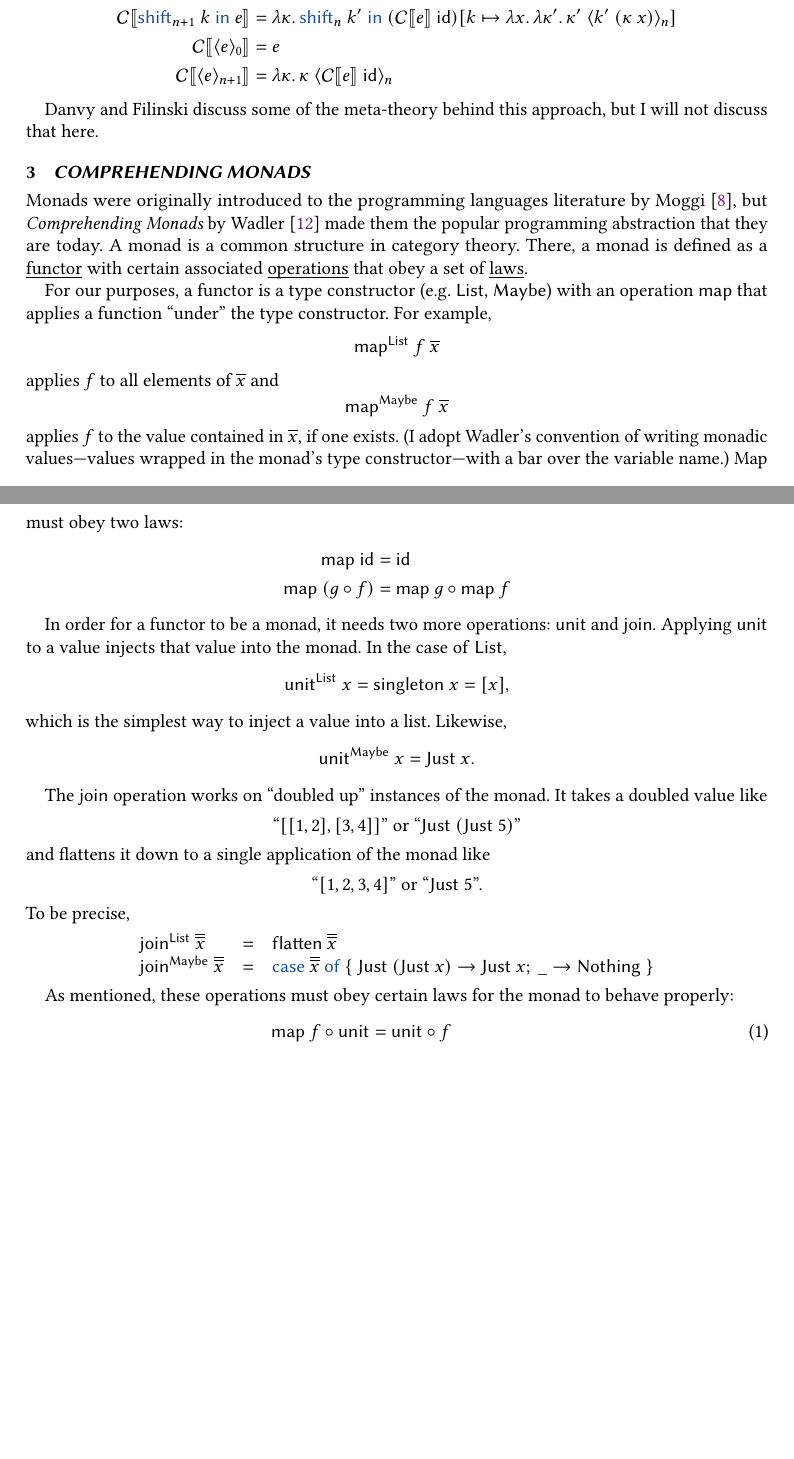
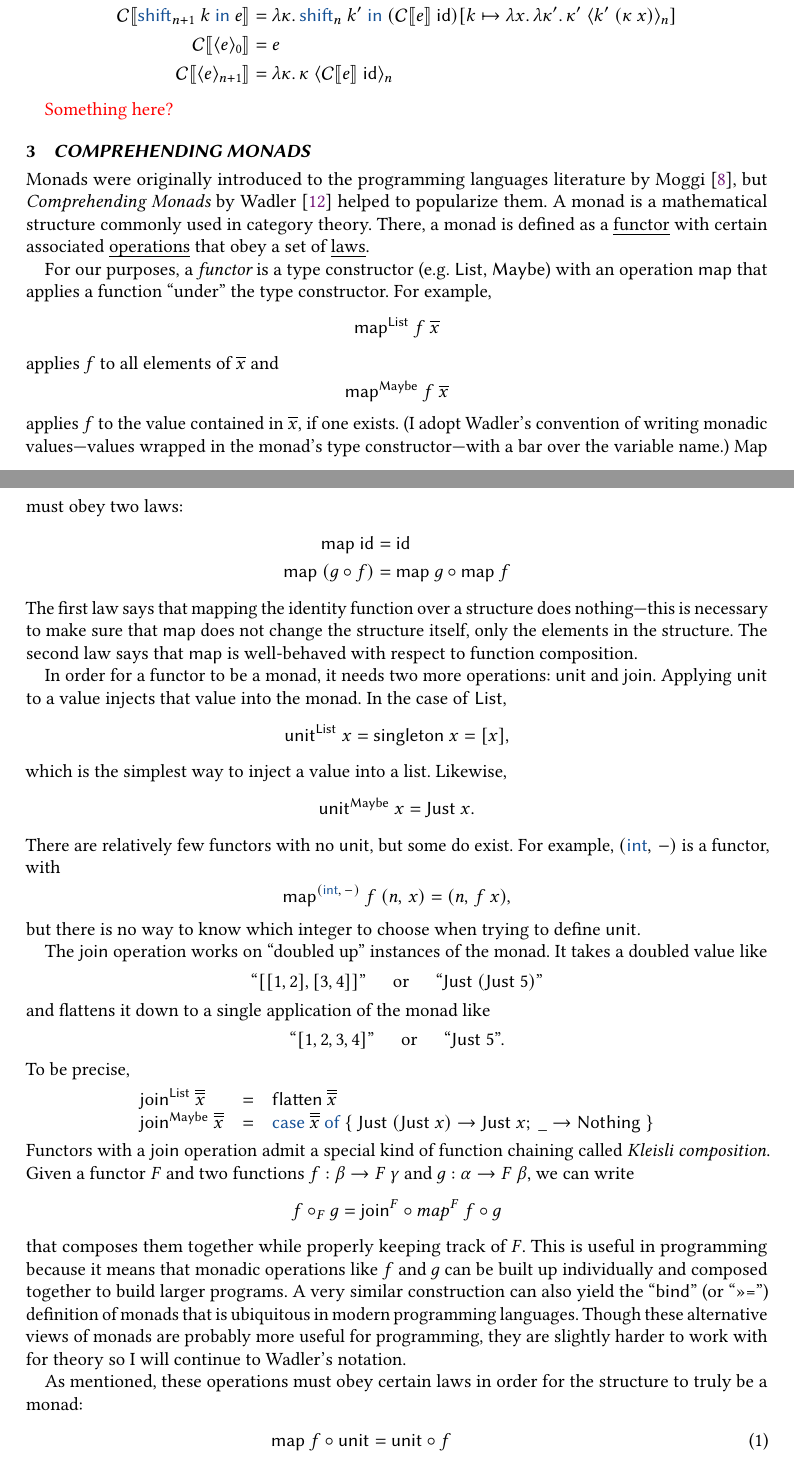
Before and after one commit to hgoldstein95/wpe-ii, a LaTeX paper (report.tex): two parts of pages 7 and 8 of 16, joined at a grey line, cut so that both start at the same text, the shorter picture padded with empty space. Compiled offline with pdfLaTeX.

Commit message:
More work on monad section

```diff
--- a/report.tex
+++ b/report.tex
@@ -470,19 +470,18 @@ are defined by mutual induction on term structure (as before) and on operator in
   \cps{\reset{e}_{n + 1}} &= \lambdaE{\kappa}{\kappa~\reset{\cps{e}~\textsf{id}}_n}
 \end{align*}
 
-Danvy and Filinski discuss some of the meta-theory behind this approach, but I will not discuss
-that here.
+\outline{Something here?}
 
 \section{{\em Comprehending Monads}} \label{sec:wadler}
 
 Monads were originally introduced to the programming languages literature by
-\citet{moggi1991notions}, but {\em Comprehending Monads} by \citet{wadler1990comprehending} made
-them the popular programming abstraction that they are today. A monad is a common structure in
-category theory. There, a monad is defined as a \underline{functor} with certain associated
+\citet{moggi1991notions}, but {\em Comprehending Monads} by \citet{wadler1990comprehending}
+helped to popularize them. A monad is a mathematical structure commonly used in category theory.
+There, a monad is defined as a \underline{functor} with certain associated
 \underline{\smash{operations}} that obey a set of \underline{laws}.
 
-For our purposes, a functor is a type constructor (e.g. \textsf{List}, \textsf{Maybe}) with an
-operation \textsf{map} that applies a function ``under'' the type constructor. For example,
+For our purposes, a {\em functor} is a type constructor (e.g. \textsf{List}, \textsf{Maybe}) with
+an operation \textsf{map} that applies a function ``under'' the type constructor. For example,
 \[ \map{List}{f}{\overline{x}} \]
 applies $f$ to all elements of $\overline{x}$ and
 \[ \map{Maybe}{f}{\overline{x}} \]
@@ -493,21 +492,29 @@ variable name.) Map must obey two laws:
   \textsf{map}~\textsf{id} &= \textsf{id} \\
   \textsf{map}~(g \circ f) &= \textsf{map}~g \circ \textsf{map}~f
 \end{align*}
+The first law says that mapping the identity function over a structure does nothing---this is
+necessary to make sure that \textsf{map} does not change the structure itself, only the elements
+in the structure. The second law says that \textsf{map} is well-behaved with respect to function
+composition.
 
 In order for a functor to be a monad, it needs two more operations: \textsf{unit} and \textsf{join}.
 Applying \textsf{unit} to a value injects that value into the monad. In the case of \textsf{List},
 \[ \unit{List}{x} = \textsf{singleton}~x = [x], \]
 which is the simplest way to inject a value into a list. Likewise,
 \[ \unit{Maybe}{x} = \textsf{Just}~x. \]
+There are relatively few functors with no \textsf{unit}, but some do exist. For example,
+$(\textsf{\color{ACMDarkBlue} int},\, -)$ is a functor, with
+\[ \textsf{map}^{(\textsf{\color{ACMDarkBlue} int},\, -)}~f~(n,\, x) = (n,\, f~x), \]
+but there is no way to know which integer to choose when trying to define \textsf{unit}.
 
 The \textsf{join} operation works on ``doubled up'' instances of the monad. It takes a doubled
 value like
 \begin{center}
-  ``$[[1, 2], [3, 4]]$'' or ``$\textsf{Just}~(\textsf{Just}~5)$''
+  ``$[[1, 2], [3, 4]]$''\hspace{5mm}or\hspace{5mm}``$\textsf{Just}~(\textsf{Just}~5)$''
 \end{center}
 and flattens it down to a single application of the monad like
 \begin{center}
-  ``$[1, 2, 3, 4]$'' or ``$\textsf{Just}~5$''.
+  ``$[1, 2, 3, 4]$''\hspace{5mm}or\hspace{5mm}``$\textsf{Just}~5$''.
 \end{center}
 To be precise,
 \begin{center}
@@ -516,8 +523,20 @@ To be precise,
     $\join{Maybe}{\doverline{x}}$ & $=$ & $\caseOf{\doverline{x}}{\textsf{Just}~(\textsf{Just}~x) \to \textsf{Just}~x;\ \_ \to \textsf{Nothing}}$
   \end{tabular}
 \end{center}
+Functors with a \textsf{join} operation admit a special kind of function chaining called {\em
+Kleisli composition}. Given a functor $F$ and two functions $f: \beta \to F~\gamma$ and $g: \alpha
+\to F~\beta$, we can write
+\[ f \circ_F g = \textsf{join}^F \circ map^F~f \circ g \]
+that composes them together while properly keeping track of $F$. This is useful in programming
+because it means that monadic operations like $f$ and $g$ can be built up individually and
+composed together to build larger programs. A very similar construction can also yield the
+``\textsf{bind}'' (or ``\textsf{>>=}'') definition of monads that is ubiquitous in modern
+programming languages. Though these alternative views of monads are probably more useful for
+programming, they are slightly harder to work with for theory so I will continue to Wadler's
+notation.
 
-As mentioned, these operations must obey certain laws for the monad to behave properly:
+As mentioned, these operations must obey certain laws in order for the structure to truly be a
+monad:
 \begin{align}
   \textsf{map}~f \circ \textsf{unit} &= \textsf{unit} \circ f \\
   \textsf{map}~f \circ \textsf{join} &= \textsf{join} \circ \textsf{map}~(\textsf{map}~f) \\
```
Also changed, not shown: report.tex (5 more changed lines).
